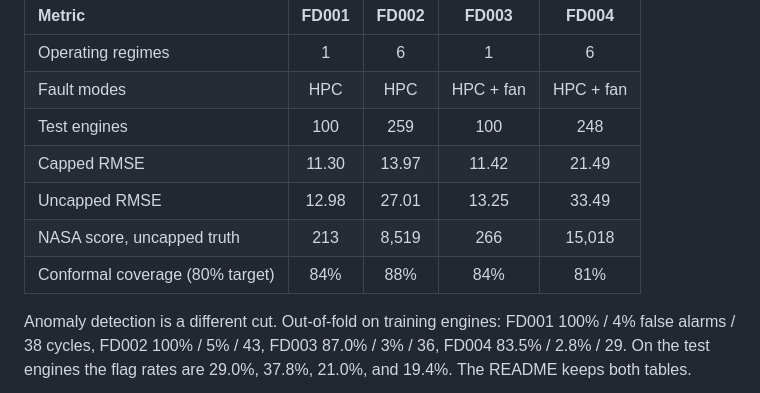
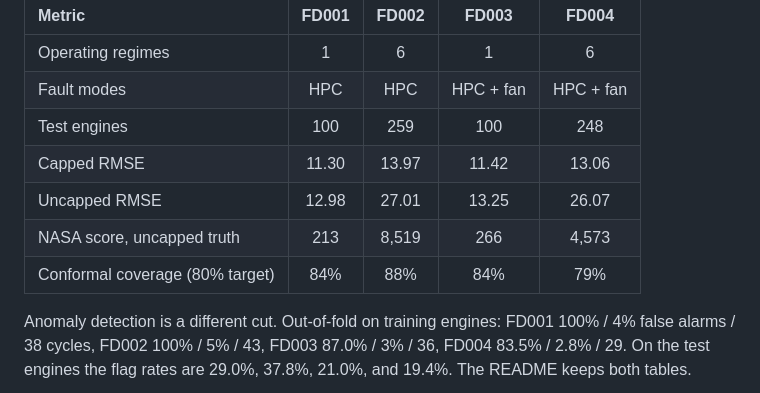
Before and after one commit to vanshi0905/AeroShield-Predictive-Fleet-Maintenance, a Markdown page: docs/MODEL_AND_SYSTEM_DOCUMENTATION.md, the part around the change. Drawn GitHub-style.

```diff
--- a/docs/MODEL_AND_SYSTEM_DOCUMENTATION.md
+++ b/docs/MODEL_AND_SYSTEM_DOCUMENTATION.md
@@ -43,10 +43,10 @@ Last-cycle test RUL, from `outputs/FD00x/metrics.json`:
 | Operating regimes | 1 | 6 | 1 | 6 |
 | Fault modes | HPC | HPC | HPC + fan | HPC + fan |
 | Test engines | 100 | 259 | 100 | 248 |
-| Capped RMSE | 11.30 | 13.97 | 11.42 | 21.49 |
-| Uncapped RMSE | 12.98 | 27.01 | 13.25 | 33.49 |
-| NASA score, uncapped truth | 213 | 8,519 | 266 | 15,018 |
-| Conformal coverage (80% target) | 84% | 88% | 84% | 81% |
+| Capped RMSE | 11.30 | 13.97 | 11.42 | 13.06 |
+| Uncapped RMSE | 12.98 | 27.01 | 13.25 | 26.07 |
+| NASA score, uncapped truth | 213 | 8,519 | 266 | 4,573 |
+| Conformal coverage (80% target) | 84% | 88% | 84% | 79% |
 
 Anomaly detection is a different cut. Out-of-fold on training engines: FD001 100% / 4% false alarms / 38 cycles, FD002 100% / 5% / 43, FD003 87.0% / 3% / 36, FD004 83.5% / 2.8% / 29. On the test engines the flag rates are 29.0%, 37.8%, 21.0%, and 19.4%. The README keeps both tables.
 
```
Also changed, not shown: README.md (+4 -5 lines), docs/layers/LAYER_2_MODEL_AND_INFERENCE.md (+2 -2 lines).
